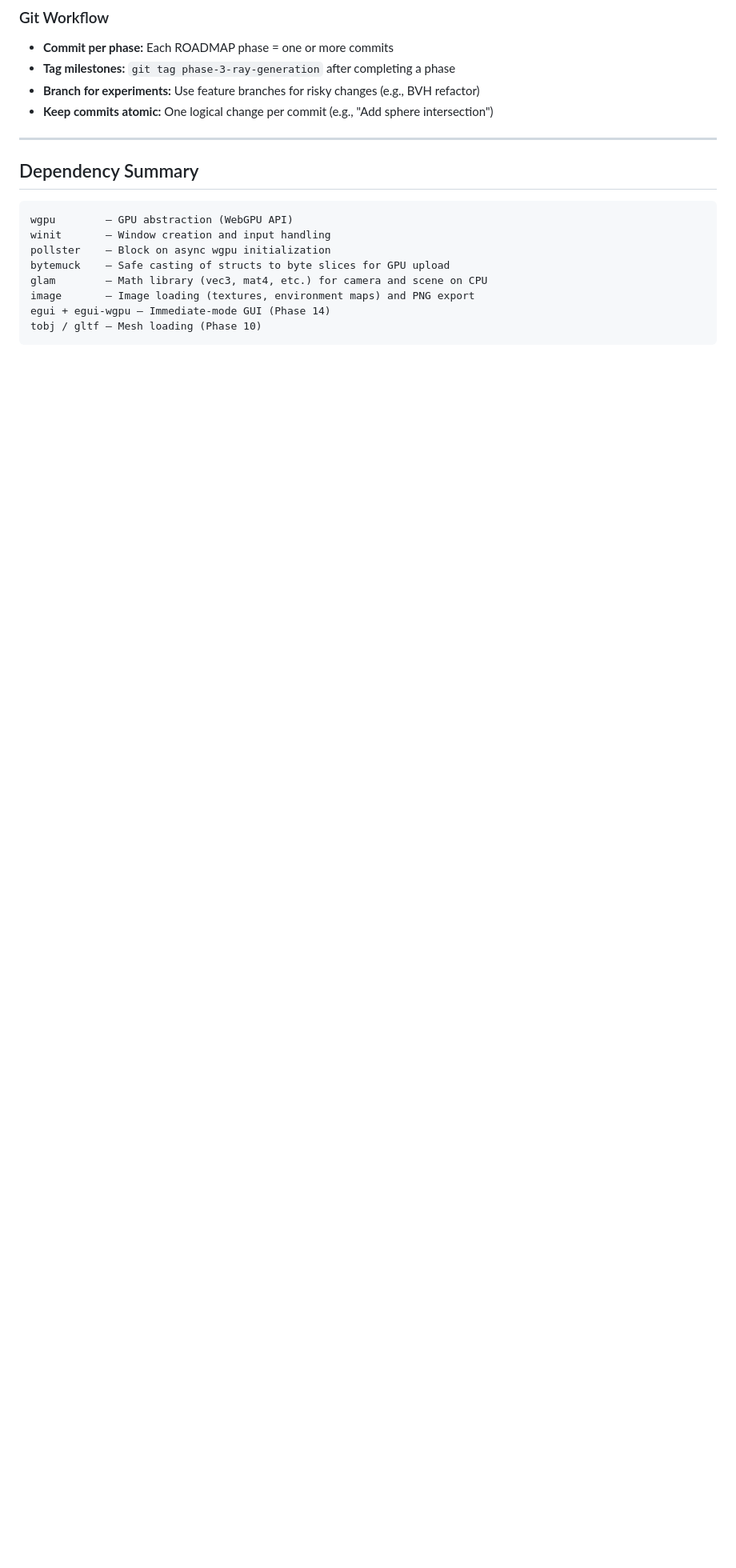
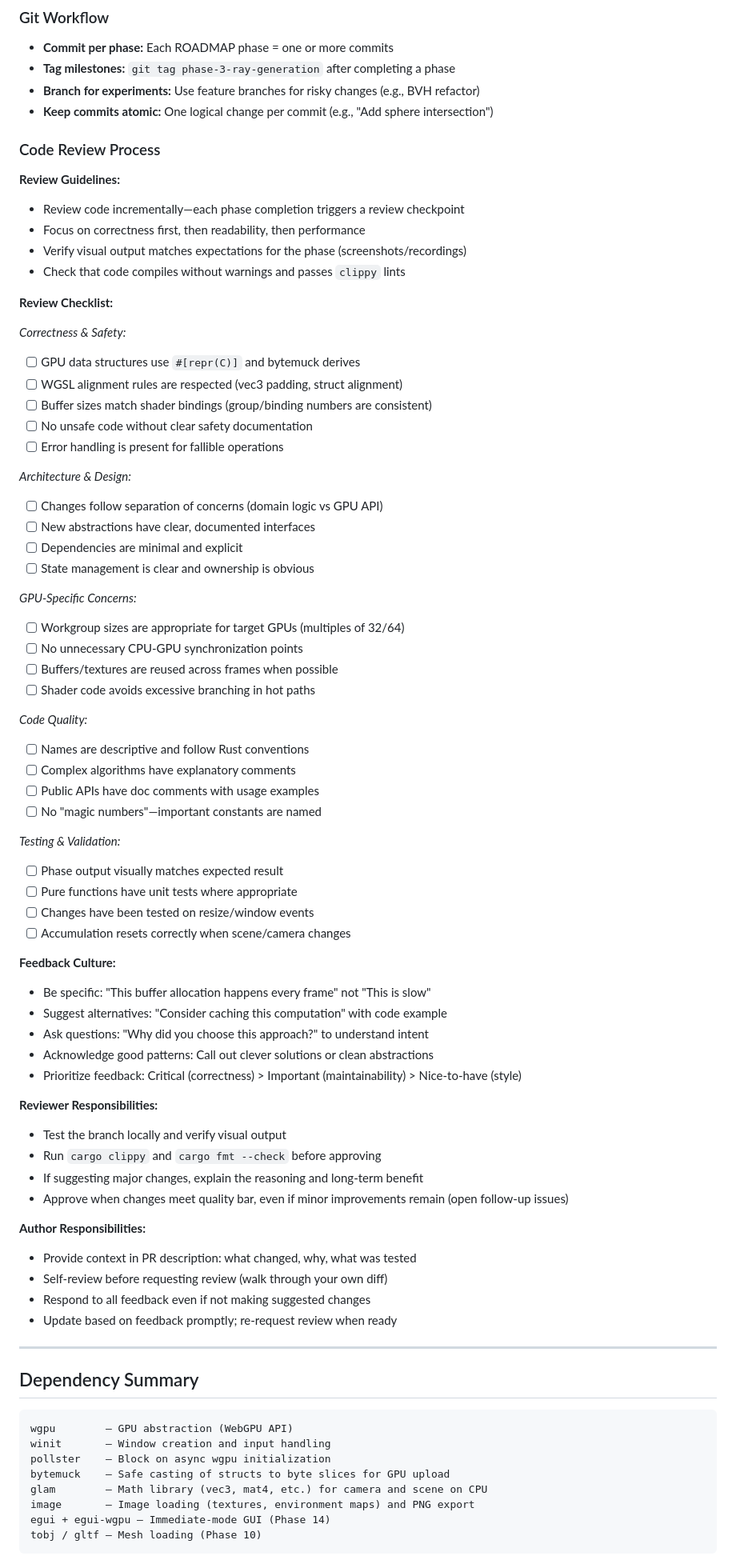
Before and after one commit to keras/mcrt, a Markdown page: ROADMAP.md, the part around the change. Shown at 80% size. GitHub-like rendering; blank space fills up the shorter version.

Commit message:
Add code review process and guidelines

```diff
--- a/ROADMAP.md
+++ b/ROADMAP.md
@@ -343,6 +343,66 @@ A progressive, GPU-accelerated path tracer built with Rust and wgpu compute shad
 - **Branch for experiments:** Use feature branches for risky changes (e.g., BVH refactor)
 - **Keep commits atomic:** One logical change per commit (e.g., "Add sphere intersection")
 
+### Code Review Process
+
+**Review Guidelines:**
+- Review code incrementally—each phase completion triggers a review checkpoint
+- Focus on correctness first, then readability, then performance
+- Verify visual output matches expectations for the phase (screenshots/recordings)
+- Check that code compiles without warnings and passes `clippy` lints
+
+**Review Checklist:**
+
+*Correctness & Safety:*
+- [ ] GPU data structures use `#[repr(C)]` and bytemuck derives
+- [ ] WGSL alignment rules are respected (vec3 padding, struct alignment)
+- [ ] Buffer sizes match shader bindings (group/binding numbers are consistent)
+- [ ] No unsafe code without clear safety documentation
+- [ ] Error handling is present for fallible operations
+
+*Architecture & Design:*
+- [ ] Changes follow separation of concerns (domain logic vs GPU API)
+- [ ] New abstractions have clear, documented interfaces
+- [ ] Dependencies are minimal and explicit
+- [ ] State management is clear and ownership is obvious
+
+*GPU-Specific Concerns:*
+- [ ] Workgroup sizes are appropriate for target GPUs (multiples of 32/64)
+- [ ] No unnecessary CPU-GPU synchronization points
+- [ ] Buffers/textures are reused across frames when possible
+- [ ] Shader code avoids excessive branching in hot paths
+
+*Code Quality:*
+- [ ] Names are descriptive and follow Rust conventions
+- [ ] Complex algorithms have explanatory comments
+- [ ] Public APIs have doc comments with usage examples
+- [ ] No "magic numbers"—important constants are named
+
+*Testing & Validation:*
+- [ ] Phase output visually matches expected result
+- [ ] Pure functions have unit tests where appropriate
+- [ ] Changes have been tested on resize/window events
+- [ ] Accumulation resets correctly when scene/camera changes
+
+**Feedback Culture:**
+- Be specific: "This buffer allocation happens every frame" not "This is slow"
+- Suggest alternatives: "Consider caching this computation" with code example
+- Ask questions: "Why did you choose this approach?" to understand intent
+- Acknowledge good patterns: Call out clever solutions or clean abstractions
+- Prioritize feedback: Critical (correctness) > Important (maintainability) > Nice-to-have (style)
+
+**Reviewer Responsibilities:**
+- Test the branch locally and verify visual output
+- Run `cargo clippy` and `cargo fmt --check` before approving
+- If suggesting major changes, explain the reasoning and long-term benefit
+- Approve when changes meet quality bar, even if minor improvements remain (open follow-up issues)
+
+**Author Responsibilities:**
+- Provide context in PR description: what changed, why, what was tested
+- Self-review before requesting review (walk through your own diff)
+- Respond to all feedback even if not making suggested changes
+- Update based on feedback promptly; re-request review when ready
+
 ---
 
 ## Dependency Summary
```
